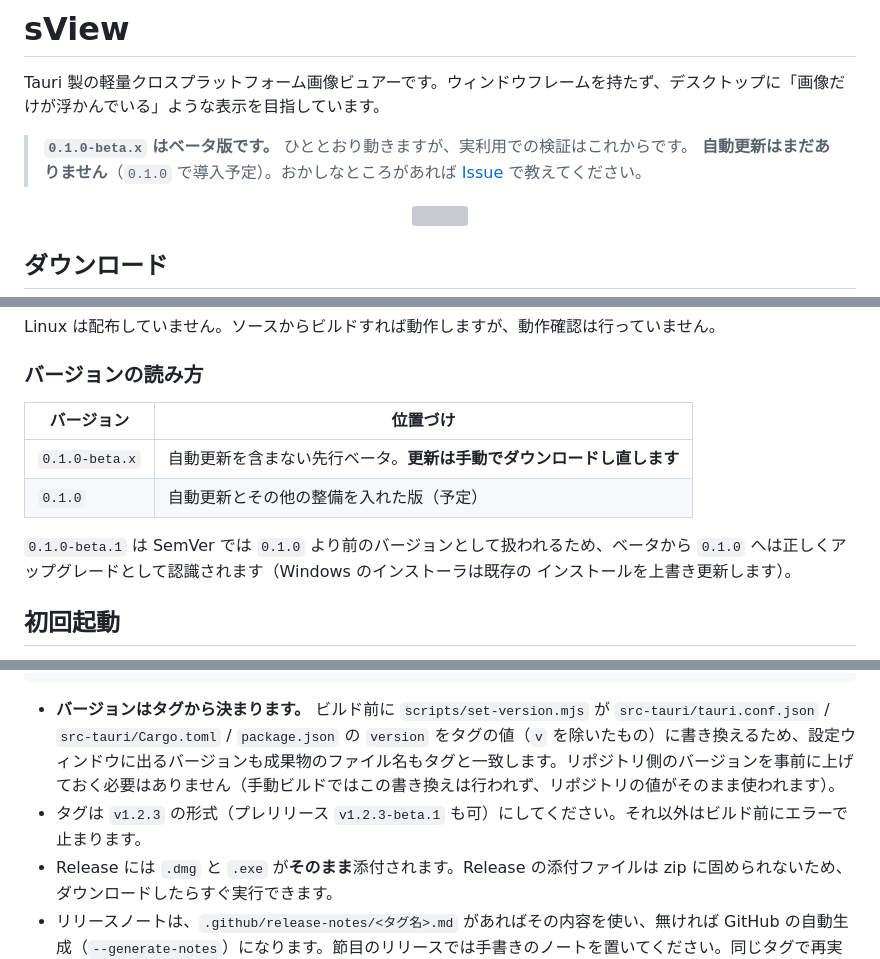
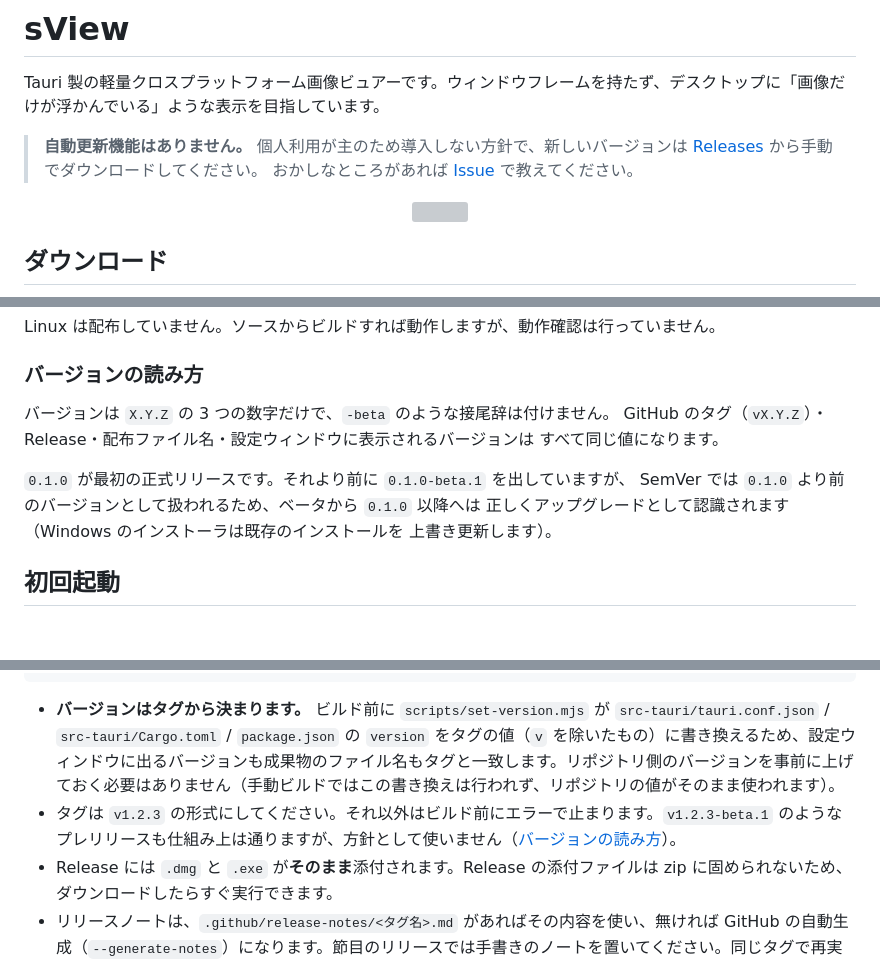
Before and after one commit to h2ayashiii/sView, a Markdown page: README.md, 3 parts joined by grey strips. Drawn GitHub-style; blank space fills up the shorter version; grey boxes are pictures that could not be loaded.

````diff
--- a/README.md
+++ b/README.md
@@ -2,9 +2,9 @@
 
 Tauri 製の軽量クロスプラットフォーム画像ビュアーです。ウィンドウフレームを持たず、デスクトップに「画像だけが浮かんでいる」ような表示を目指しています。
 
-> **`0.1.0-beta.x` はベータ版です。** ひととおり動きますが、実利用での検証はこれからです。
-> **自動更新はまだありません**（`0.1.0` で導入予定）。おかしなところがあれば
-> [Issue](https://github.com/h2ayashiii/sView/issues) で教えてください。
+> **自動更新機能はありません。** 個人利用が主のため導入しない方針で、新しいバージョンは
+> [Releases](https://github.com/h2ayashiii/sView/releases) から手動でダウンロードしてください。
+> おかしなところがあれば [Issue](https://github.com/h2ayashiii/sView/issues) で教えてください。
 
 <p align="center">
   <img src="https://github.com/user-attachments/assets/61120f57-3b6c-46e6-9730-cb083d420851" width="800">
@@ -26,14 +26,14 @@ Linux は配布していません。ソースからビルドすれば動作し
 
 ### バージョンの読み方
 
-| バージョン | 位置づけ |
-| --- | --- |
-| `0.1.0-beta.x` | 自動更新を含まない先行ベータ。**更新は手動でダウンロードし直します** |
-| `0.1.0` | 自動更新とその他の整備を入れた版（予定） |
+バージョンは `X.Y.Z` の 3 つの数字だけで、`-beta` のような接尾辞は付けません。
+GitHub のタグ（`vX.Y.Z`）・Release・配布ファイル名・設定ウィンドウに表示されるバージョンは
+すべて同じ値になります。
 
-`0.1.0-beta.1` は SemVer では `0.1.0` より前のバージョンとして扱われるため、ベータから
-`0.1.0` へは正しくアップグレードとして認識されます（Windows のインストーラは既存の
-インストールを上書き更新します）。
+`0.1.0` が最初の正式リリースです。それより前に `0.1.0-beta.1` を出していますが、
+SemVer では `0.1.0` より前のバージョンとして扱われるため、ベータから `0.1.0` 以降へは
+正しくアップグレードとして認識されます（Windows のインストーラは既存のインストールを
+上書き更新します）。
 
 ## 初回起動
 
@@ -266,7 +266,7 @@ git push origin v0.2.0
 ```
 
 - **バージョンはタグから決まります。** ビルド前に `scripts/set-version.mjs` が `src-tauri/tauri.conf.json` / `src-tauri/Cargo.toml` / `package.json` の `version` をタグの値（`v` を除いたもの）に書き換えるため、設定ウィンドウに出るバージョンも成果物のファイル名もタグと一致します。リポジトリ側のバージョンを事前に上げておく必要はありません（手動ビルドではこの書き換えは行われず、リポジトリの値がそのまま使われます）。
-- タグは `v1.2.3` の形式（プレリリース `v1.2.3-beta.1` も可）にしてください。それ以外はビルド前にエラーで止まります。
+- タグは `v1.2.3` の形式にしてください。それ以外はビルド前にエラーで止まります。`v1.2.3-beta.1` のようなプレリリースも仕組み上は通りますが、方針として使いません（[バージョンの読み方](#バージョンの読み方)）。
 - Release には `.dmg` と `.exe` が**そのまま**添付されます。Release の添付ファイルは zip に固められないため、ダウンロードしたらすぐ実行できます。
 - リリースノートは、`.github/release-notes/<タグ名>.md` があればその内容を使い、無ければ GitHub の自動生成（`--generate-notes`）になります。節目のリリースでは手書きのノートを置いてください。同じタグで再実行した場合は、既存の Release にファイルを上書きアップロードします。
 - **依存を足したり外したりしたら、`node scripts/gen-third-party-notices.mjs` で `THIRD-PARTY-NOTICES` を作り直してからタグを打ってください。** このファイルと `LICENSE` は配布物に同梱されます（バンドルのリソースフォルダに入ります）。
````
Also changed, not shown: .github/release-notes/v0.1.0.md (added, +53 -0 lines), CLAUDE.md (+4 -2 lines).
